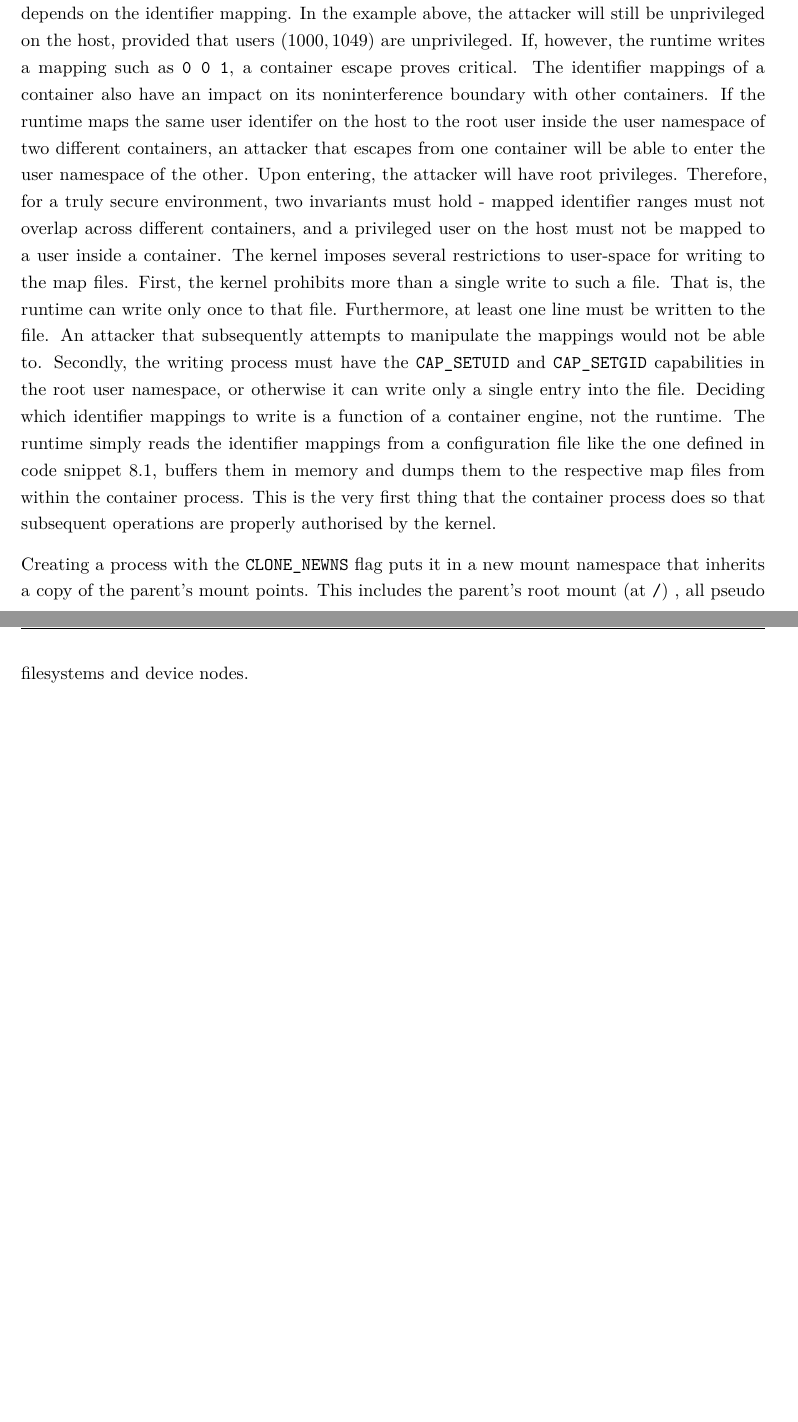
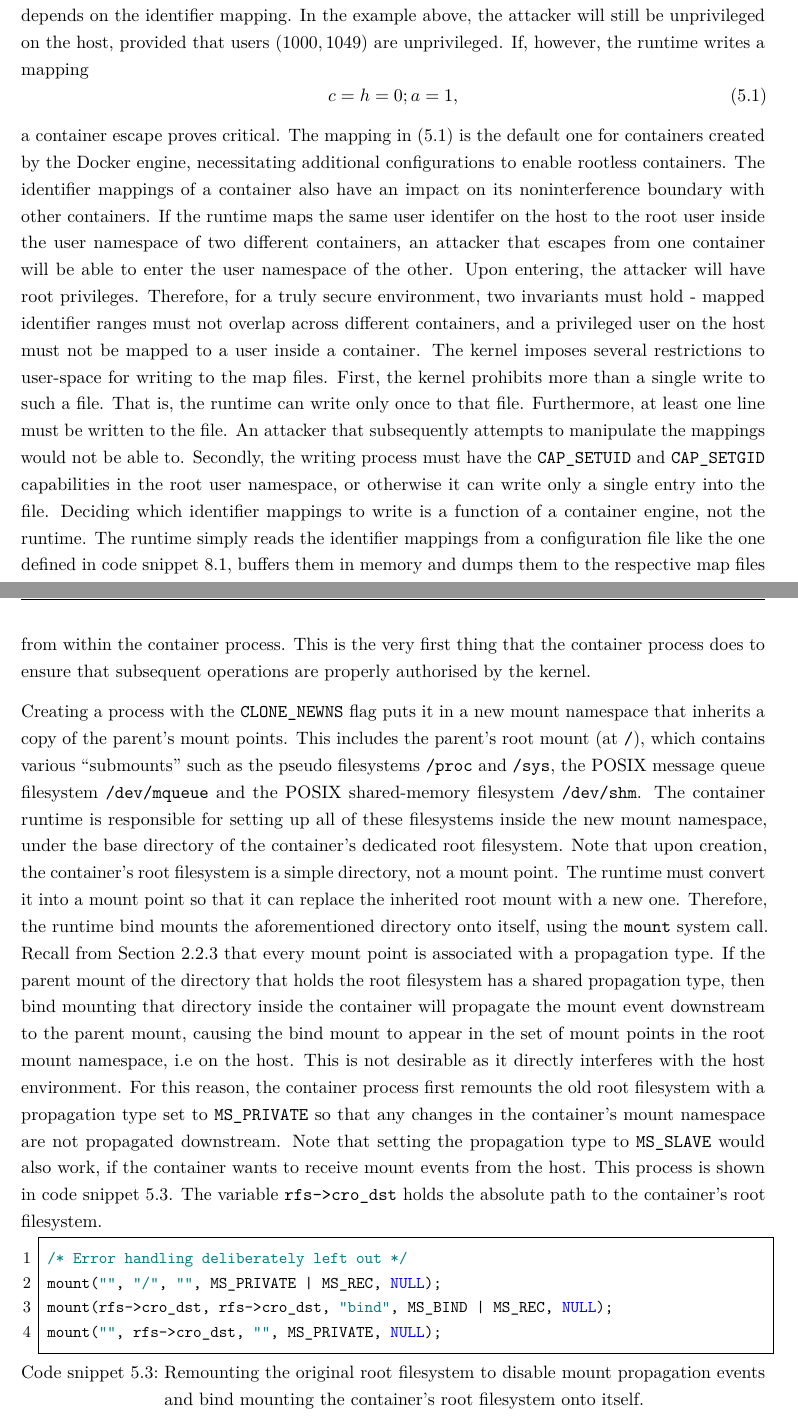
Before and after one commit to ubiquitousbyte/lxc-research, a LaTeX thesis (docs/thesis/main.tex, which reads docs/thesis/chapters/implementation.tex): two parts of pages 31 and 32 of 42 before the commit and two parts of pages 31 and 32 of 43 after it, joined at a grey line, cut so that both start at the same text, the shorter picture padded with empty space. Compiled offline with pdfLaTeX.

Commit message:
more text

```diff
--- a/docs/thesis/chapters/implementation.tex
+++ b/docs/thesis/chapters/implementation.tex
@@ -91,7 +92,13 @@ applies to all users up to 49 and 1049 inside the container and on the host, res
 If a malicious attacker gains access to a container and manages to break out of its user namespace,
 protecting the host system depends on the identifier mapping. In the example above, the
 attacker will still be unprivileged on the host, provided that users $(1000, 1049)$ are unprivileged.
-If, however, the runtime writes a mapping such as \verb|0 0 1|, a container escape proves critical.
+If, however, the runtime writes a mapping
+\begin{equation}
+    c = h = 0;  a = 1, \label{eq:implementation/root-mapping}
+\end{equation}
+a container escape proves critical.
+The mapping in (\ref{eq:implementation/root-mapping}) is the default one for containers created by the Docker engine, necessitating
+additional configurations to enable rootless containers.
 The identifier mappings of a container also have an impact on its noninterference boundary with
 other containers. If the runtime maps the same user identifer on the host to the root user inside the user namespace of two different containers, an
 attacker that escapes from one container will be able to enter the user namespace of the other. Upon entering,
@@ -107,12 +114,36 @@ write only a single entry into the file. Deciding which identifier mappings to w
 of a container engine, not the runtime. The runtime simply reads the identifier mappings
 from a configuration file like the one defined in code snippet \ref{code:oci-config.json}, buffers
 them in memory and dumps them to the respective map files from within the container process.
-This is the very first thing that the container process does so that subsequent operations
+This is the very first thing that the container process does to ensure that subsequent operations
 are properly authorised by the kernel.
 
 Creating a process with the \verb|CLONE_NEWNS| flag puts it in a new mount namespace that
-inherits a copy of the parent's mount points. This includes the parent's root mount (at \verb|/|)
-, all pseudo filesystems and device nodes.
+inherits a copy of the parent's mount points. This includes the parent's root mount (at \verb|/|),
+which contains various \enquote{submounts} such as the pseudo filesystems \verb|/proc| and \verb|/sys|,
+the POSIX message queue filesystem \verb|/dev/mqueue| and the POSIX shared-memory filesystem \verb|/dev/shm|.
+The container runtime is responsible for setting up all of these filesystems inside the new mount namespace,
+under the base directory of the container's dedicated root filesystem. Note that upon creation,
+the container's root filesystem is a simple directory, not a mount point.
+The runtime must convert it into a mount point so that it can replace the inherited root mount
+with a new one. Therefore, the runtime bind mounts the aforementioned directory onto itself, using
+the \verb|mount| system call. Recall from Section \ref{sections:fundamentals/namespaces/mount}
+that every mount point is associated with a propagation type. If the parent mount of the
+directory that holds the root filesystem has a shared propagation type, then bind mounting
+that directory inside the container will propagate the mount event downstream to the parent mount,
+causing the bind mount to appear in the set of mount points in the root mount namespace, i.e on the host.
+This is not desirable as it directly interferes with the host environment. For this reason,
+the container process first remounts the old root filesystem with a propagation type set to \verb|MS_PRIVATE|
+so that any changes in the container's mount namespace are not propagated downstream.
+Note that setting the propagation type to \verb|MS_SLAVE| would also work, if the container
+wants to receive mount events from the host. This process is shown in code snippet \ref{code:implementation/namespaces/mount}.
+The variable \verb|rfs->cro_dst| holds the absolute path to the container's root filesystem.
+
+\begin{lstlisting}[style=c-code-snippets, label={code:implementation/namespaces/mount}, caption={Remounting the original root filesystem to disable mount propagation events and bind mounting the container's root filesystem onto itself.}]
+/* Error handling deliberately left out */
+mount("", "/", "", MS_PRIVATE | MS_REC, NULL);
+mount(rfs->cro_dst, rfs->cro_dst, "bind", MS_BIND | MS_REC, NULL);
+mount("", rfs->cro_dst, "", MS_PRIVATE, NULL);
+\end{lstlisting}
 
 \section{Benchmark}
 \label{ch:implementation/benchmark}
```
Also changed, not shown: docs/thesis/chapters/concept.tex (+1 -1 lines), docs/thesis/chapters/fundamentals-v2.tex (+1 -1 lines), docs/thesis/main.pdf, docs/thesis/chapters/implementation.tex (7 more changed lines).
